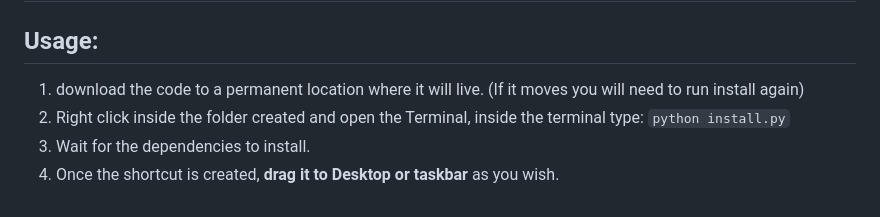
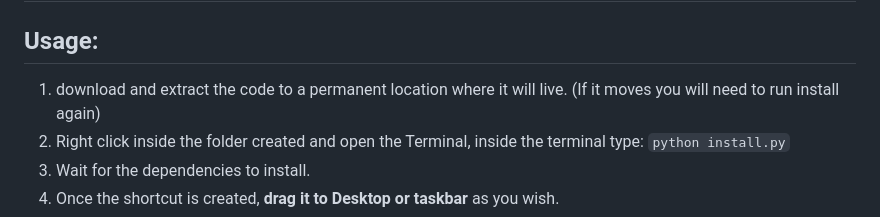
Before and after one commit to marisabelmunoz/Bib-Title-Generator, a Markdown page: README.md, the part around the change. Drawn GitHub-style.

```diff
--- a/README.md
+++ b/README.md
@@ -2,7 +2,7 @@
 
 ## Usage:
 
-1. download the code to a permanent location where it will live. (If it moves you will need to run install again)
+1. download and extract the code to a permanent location where it will live. (If it moves you will need to run install again)
 2. Right click inside the folder created and open the Terminal, inside the terminal type: `python install.py`
 3. Wait for the dependencies to install.
 4. Once the shortcut is created, **drag it to Desktop or taskbar** as you wish.
```
